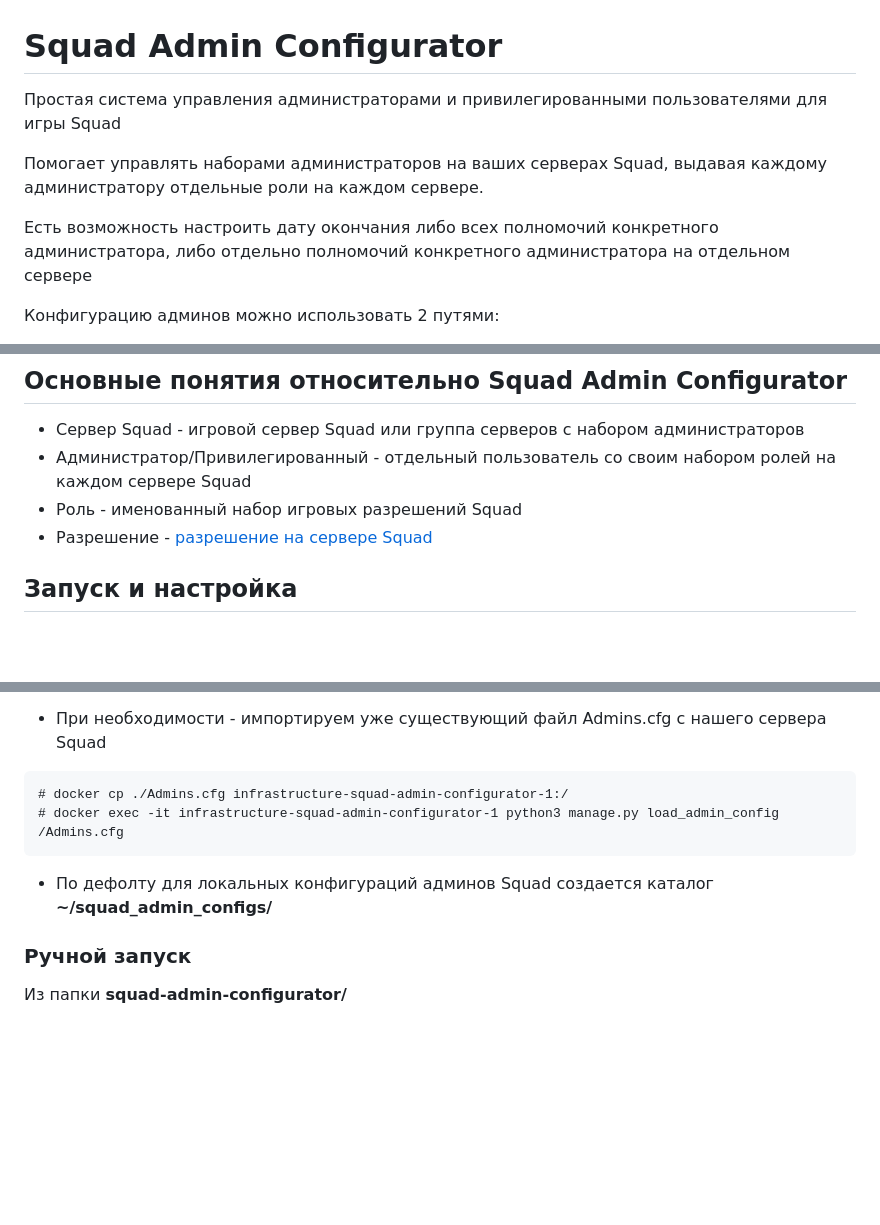
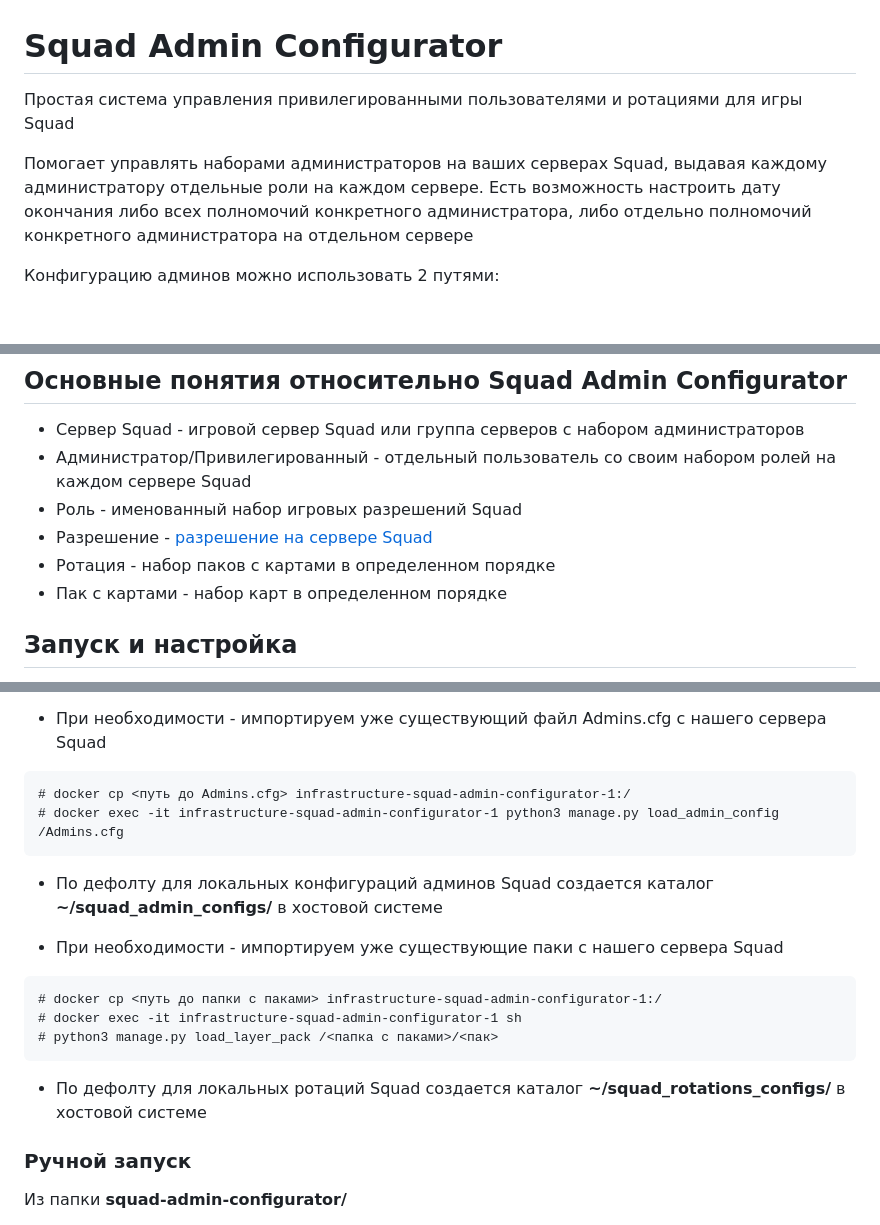
Before and after one commit to ar1ocker/Squad-Admin-Configurator, a Markdown page: README.md, 3 parts joined by grey strips. GitHub-like rendering; blank space fills up the shorter version.

````diff
--- a/README.md
+++ b/README.md
@@ -1,9 +1,8 @@
 # Squad Admin Configurator
 
-Простая система управления администраторами и привилегированными пользователями для игры Squad
+Простая система управления привилегированными пользователями и ротациями для игры Squad
 
 Помогает управлять наборами администраторов на ваших серверах Squad, выдавая каждому администратору отдельные роли на каждом сервере.
-
 Есть возможность настроить дату окончания либо всех полномочий конкретного администратора, либо отдельно полномочий конкретного администратора на отдельном сервере
 
 Конфигурацию админов можно использовать 2 путями:
@@ -20,6 +24,8 @@
 - Администратор/Привилегированный - отдельный пользователь со своим набором ролей на каждом сервере Squad
 - Роль - именованный набор игровых разрешений Squad
 - Разрешение - [разрешение на сервере Squad](https://squad.fandom.com/wiki/Server_Administration)
+- Ротация - набор паков с картами в определенном порядке
+- Пак с картами - набор карт в определенном порядке
 
 ## Запуск и настройка
 
@@ -45,11 +51,20 @@
 
 - При необходимости - импортируем уже существующий файл Admins.cfg с нашего сервера Squad
 ```
-# docker cp ./Admins.cfg infrastructure-squad-admin-configurator-1:/
+# docker cp <путь до Admins.cfg> infrastructure-squad-admin-configurator-1:/
 # docker exec -it infrastructure-squad-admin-configurator-1 python3 manage.py load_admin_config /Admins.cfg
 ```
 
-- По дефолту для локальных конфигураций админов Squad создается каталог **~/squad_admin_configs/**
+- По дефолту для локальных конфигураций админов Squad создается каталог **~/squad_admin_configs/** в хостовой системе
+
+- При необходимости - импортируем уже существующие паки с нашего сервера Squad
+```
+# docker cp <путь до папки с паками> infrastructure-squad-admin-configurator-1:/
+# docker exec -it infrastructure-squad-admin-configurator-1 sh
+# python3 manage.py load_layer_pack /<папка с паками>/<пак>
+```
+
+- По дефолту для локальных ротаций Squad создается каталог **~/squad_rotations_configs/** в хостовой системе
 
 ### Ручной запуск
 
````
Also changed, not shown: other parts of README.md (+6 -1 lines).
